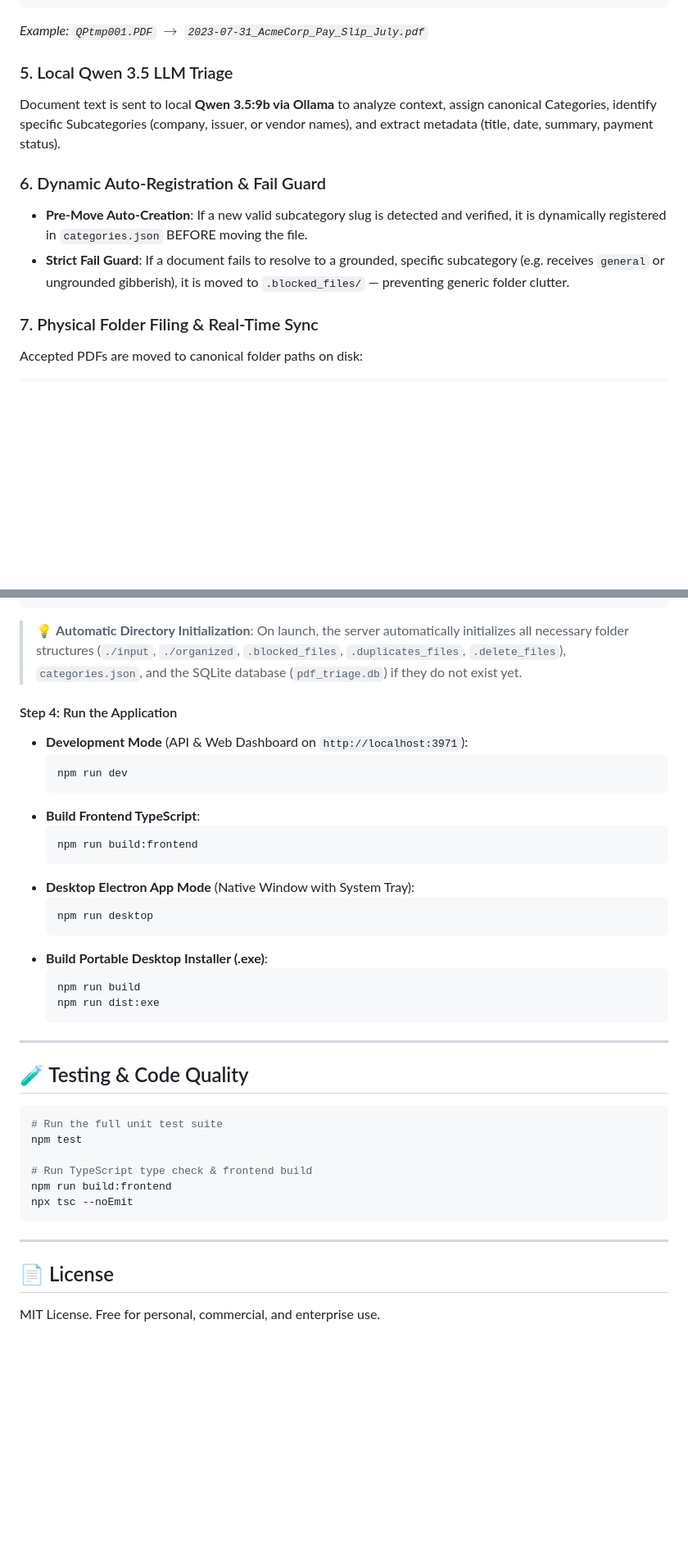
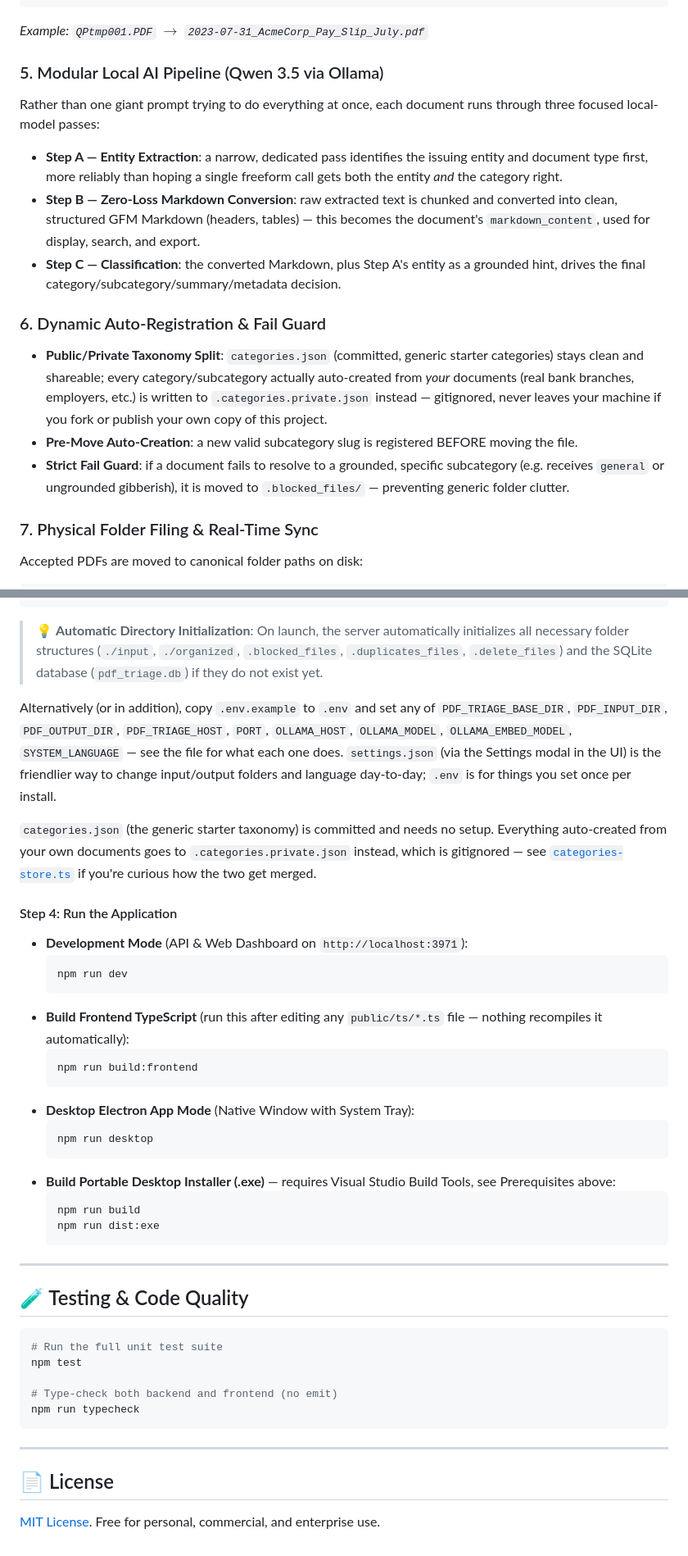
Before and after one commit to phamhung075/pdf-triage-intelligent, a Markdown page: README.md, 2 parts joined by grey strips. Shown at 82% size. GitHub-like rendering; blank space fills up the shorter version.

````diff
--- a/README.md
+++ b/README.md
@@ -45,12 +45,16 @@ YYYY-MM-DD_EntityName_CleanTitle.pdf
 ```
 *Example: `QPtmp001.PDF` $\rightarrow$ `2023-07-31_AcmeCorp_Pay_Slip_July.pdf`*
 
-### 5. Local Qwen 3.5 LLM Triage
-Document text is sent to local **Qwen 3.5:9b via Ollama** to analyze context, assign canonical Categories, identify specific Subcategories (company, issuer, or vendor names), and extract metadata (title, date, summary, payment status).
+### 5. Modular Local AI Pipeline (Qwen 3.5 via Ollama)
+Rather than one giant prompt trying to do everything at once, each document runs through three focused local-model passes:
+- **Step A — Entity Extraction**: a narrow, dedicated pass identifies the issuing entity and document type first, more reliably than hoping a single freeform call gets both the entity *and* the category right.
+- **Step B — Zero-Loss Markdown Conversion**: raw extracted text is chunked and converted into clean, structured GFM Markdown (headers, tables) — this becomes the document's `markdown_content`, used for display, search, and export.
+- **Step C — Classification**: the converted Markdown, plus Step A's entity as a grounded hint, drives the final category/subcategory/summary/metadata decision.
 
 ### 6. Dynamic Auto-Registration & Fail Guard
-- **Pre-Move Auto-Creation**: If a new valid subcategory slug is detected and verified, it is dynamically registered in `categories.json` BEFORE moving the file.
-- **Strict Fail Guard**: If a document fails to resolve to a grounded, specific subcategory (e.g. receives `general` or ungrounded gibberish), it is moved to `.blocked_files/` — preventing generic folder clutter.
+- **Public/Private Taxonomy Split**: `categories.json` (committed, generic starter categories) stays clean and shareable; every category/subcategory actually auto-created from *your* documents (real bank branches, employers, etc.) is written to `.categories.private.json` instead — gitignored, never leaves your machine if you fork or publish your own copy of this project.
+- **Pre-Move Auto-Creation**: a new valid subcategory slug is registered BEFORE moving the file.
+- **Strict Fail Guard**: if a document fails to resolve to a grounded, specific subcategory (e.g. receives `general` or ungrounded gibberish), it is moved to `.blocked_files/` — preventing generic folder clutter.
 
 ### 7. Physical Folder Filing & Real-Time Sync
 Accepted PDFs are moved to canonical folder paths on disk:
@@ -202,14 +232,18 @@ Customize `input_dir` (where incoming PDFs arrive) and `output_root_dir` (where
   "ollama_host": "http://127.0.0.1:11434"
 }
 ```
-> 💡 **Automatic Directory Initialization**: On launch, the server automatically initializes all necessary folder structures (`./input`, `./organized`, `.blocked_files`, `.duplicates_files`, `.delete_files`), `categories.json`, and the SQLite database (`pdf_triage.db`) if they do not exist yet.
+> 💡 **Automatic Directory Initialization**: On launch, the server automatically initializes all necessary folder structures (`./input`, `./organized`, `.blocked_files`, `.duplicates_files`, `.delete_files`) and the SQLite database (`pdf_triage.db`) if they do not exist yet.
+
+Alternatively (or in addition), copy `.env.example` to `.env` and set any of `PDF_TRIAGE_BASE_DIR`, `PDF_INPUT_DIR`, `PDF_OUTPUT_DIR`, `PDF_TRIAGE_HOST`, `PORT`, `OLLAMA_HOST`, `OLLAMA_MODEL`, `OLLAMA_EMBED_MODEL`, `SYSTEM_LANGUAGE` — see the file for what each one does. `settings.json` (via the Settings modal in the UI) is the friendlier way to change input/output folders and language day-to-day; `.env` is for things you set once per install.
+
+`categories.json` (the generic starter taxonomy) is committed and needs no setup. Everything auto-created from your own documents goes to `.categories.private.json` instead, which is gitignored — see [`categories-store.ts`](src/infrastructure/categories-store.ts) if you're curious how the two get merged.
 
 #### Step 4: Run the Application
 - **Development Mode** (API & Web Dashboard on `http://localhost:3971`):
   ```bash
   npm run dev
   ```
-- **Build Frontend TypeScript**:
+- **Build Frontend TypeScript** (run this after editing any `public/ts/*.ts` file — nothing recompiles it automatically):
   ```bash
   npm run build:frontend
   ```
@@ -217,7 +251,7 @@ Customize `input_dir` (where incoming PDFs arrive) and `output_root_dir` (where
   ```bash
   npm run desktop
   ```
-- **Build Portable Desktop Installer (.exe)**:
+- **Build Portable Desktop Installer (.exe)** — requires Visual Studio Build Tools, see Prerequisites above:
   ```bash
   npm run build
   npm run dist:exe
@@ -231,13 +265,12 @@ Customize `input_dir` (where incoming PDFs arrive) and `output_root_dir` (where
 # Run the full unit test suite
 npm test
 
-# Run TypeScript type check & frontend build
-npm run build:frontend
-npx tsc --noEmit
+# Type-check both backend and frontend (no emit)
+npm run typecheck
 ```
 
 ---
 
 ## 📄 License
 
-MIT License. Free for personal, commercial, and enterprise use.
+[MIT License](LICENSE). Free for personal, commercial, and enterprise use.
````
Also changed, not shown: other parts of README.md (+30 -4 lines).
